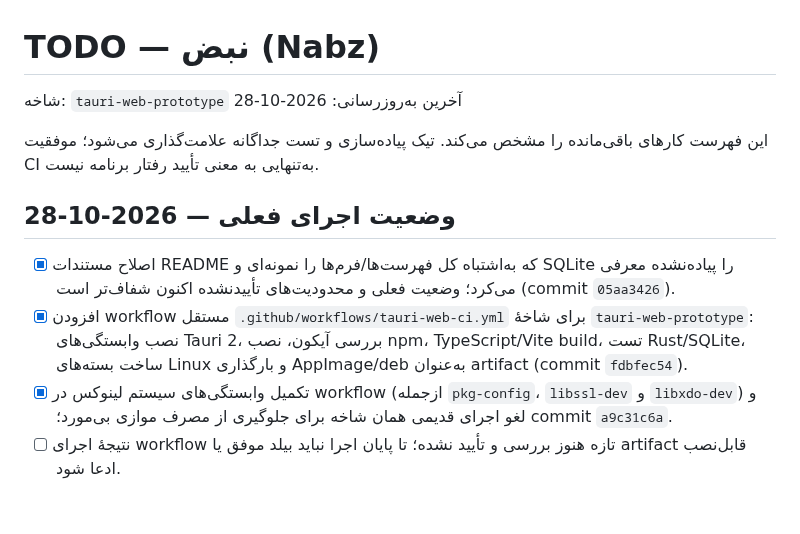
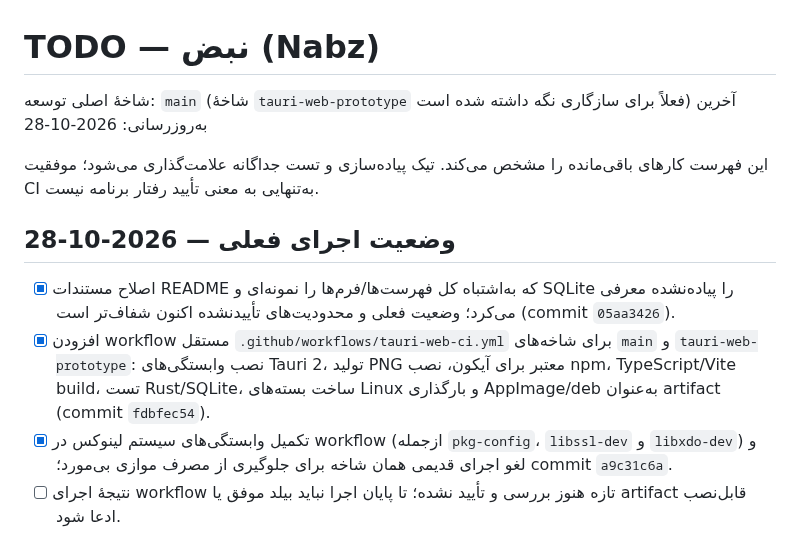
Before and after one commit to herotux/Nabz, a Markdown page: tauri-web/TODO.md, the part around the change. Drawn GitHub-style; blank space fills up the shorter version.

Commit message:
docs: make main the canonical Nabz development branch

```diff
--- a/tauri-web/TODO.md
+++ b/tauri-web/TODO.md
@@ -1,5 +1,5 @@
 # TODO — نبض (Nabz)
-شاخه: `tauri-web-prototype`
+شاخهٔ اصلی توسعه: `main` (شاخهٔ `tauri-web-prototype` فعلاً برای سازگاری نگه داشته شده است)
 آخرین به‌روزرسانی: 2026-10-28
 
 این فهرست کارهای باقی‌مانده را مشخص می‌کند. تیک پیاده‌سازی و تست جداگانه علامت‌گذاری می‌شود؛ موفقیت CI به‌تنهایی به معنی تأیید رفتار برنامه نیست.
@@ -7,7 +7,7 @@
 ## وضعیت اجرای فعلی — 2026-10-28
 
 - [x] اصلاح مستندات README که به‌اشتباه کل فهرست‌ها/فرم‌ها را نمونه‌ای و SQLite را پیاده‌نشده معرفی می‌کرد؛ وضعیت فعلی و محدودیت‌های تأییدنشده اکنون شفاف‌تر است (commit `05aa3426`).
-- [x] افزودن workflow مستقل `.github/workflows/tauri-web-ci.yml` برای شاخهٔ `tauri-web-prototype`: نصب وابستگی‌های Tauri 2، بررسی آیکون، نصب npm، TypeScript/Vite build، تست Rust/SQLite، ساخت بسته‌های Linux و بارگذاری AppImage/deb به‌عنوان artifact (commit `fdbfec54`).
+- [x] افزودن workflow مستقل `.github/workflows/tauri-web-ci.yml` برای شاخه‌های `main` و `tauri-web-prototype`: نصب وابستگی‌های Tauri 2، تولید PNG معتبر برای آیکون، نصب npm، TypeScript/Vite build، تست Rust/SQLite، ساخت بسته‌های Linux و بارگذاری AppImage/deb به‌عنوان artifact (commit `fdbfec54`).
 - [x] تکمیل وابستگی‌های سیستم لینوکس در workflow (ازجمله `pkg-config`، `libssl-dev` و `libxdo-dev`) و لغو اجرای قدیمی همان شاخه برای جلوگیری از مصرف موازی بی‌مورد؛ commit `a9c31c6a`.
 - [ ] نتیجهٔ اجرای workflow تازه هنوز بررسی و تأیید نشده؛ تا پایان اجرا نباید بیلد موفق یا artifact قابل‌نصب ادعا شود.
 - [x] ایمنی بازیابی پشتیبان: اعتبارسنجی نوع و فیلدهای الزامی رکوردهای JSON پیش از شروع تراکنش حذف/جایگزینی داده‌ها اضافه شد؛ تست‌های ورودی ناقص و نوع تراکنش نامعتبر اضافه شده‌اند (commit `649eee2e`). نتیجهٔ اجرای تست در CI هنوز تأیید نشده است.
```
